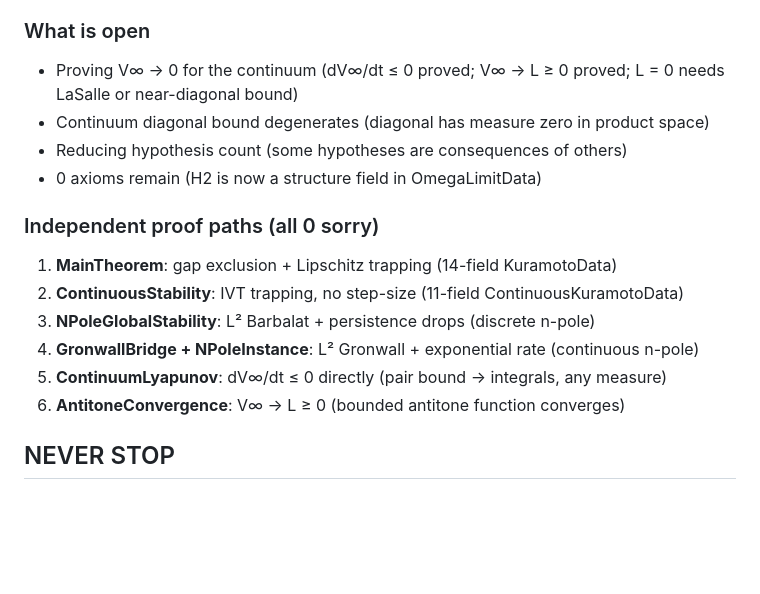
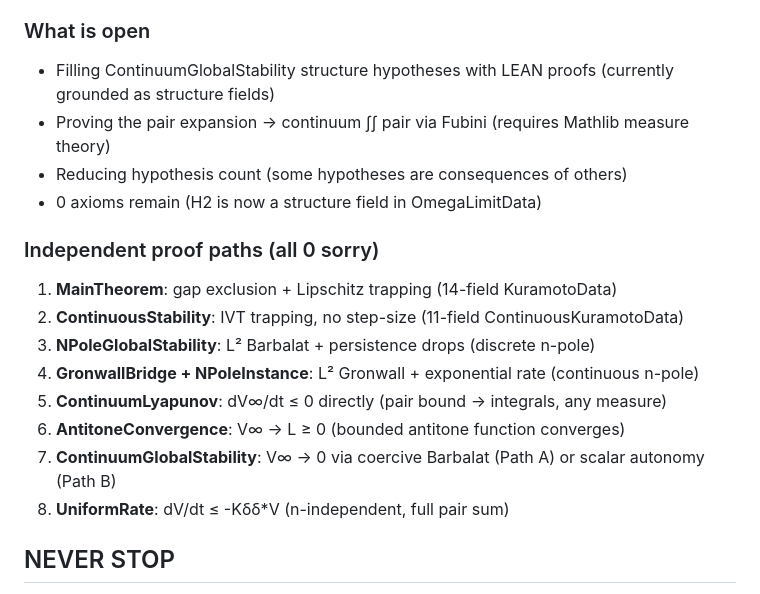
Before and after one commit to taejun-song/autolab, a Markdown page: program.md, the part around the change. Drawn GitHub-style; blank space fills up the shorter version.

Commit message:
wiki: update current state with new proof paths

```diff
--- a/program.md
+++ b/program.md
@@ -242,8 +242,8 @@ hsc_gap + persistence + Lipschitz → r → r*
 - Decomposition: h_decomp [integral splitting]
 
 ### What is open
-- Proving V∞ → 0 for the continuum (dV∞/dt ≤ 0 proved; V∞ → L ≥ 0 proved; L = 0 needs LaSalle or near-diagonal bound)
-- Continuum diagonal bound degenerates (diagonal has measure zero in product space)
+- Filling ContinuumGlobalStability structure hypotheses with LEAN proofs (currently grounded as structure fields)
+- Proving the pair expansion → continuum ∫∫ pair via Fubini (requires Mathlib measure theory)
 - Reducing hypothesis count (some hypotheses are consequences of others)
 - 0 axioms remain (H2 is now a structure field in OmegaLimitData)
 
@@ -254,6 +254,8 @@ hsc_gap + persistence + Lipschitz → r → r*
 4. **GronwallBridge + NPoleInstance**: L² Gronwall + exponential rate (continuous n-pole)
 5. **ContinuumLyapunov**: dV∞/dt ≤ 0 directly (pair bound → integrals, any measure)
 6. **AntitoneConvergence**: V∞ → L ≥ 0 (bounded antitone function converges)
+7. **ContinuumGlobalStability**: V∞ → 0 via coercive Barbalat (Path A) or scalar autonomy (Path B)
+8. **UniformRate**: dV/dt ≤ -Kδδ*V (n-independent, full pair sum)
 
 ## NEVER STOP
 
```
